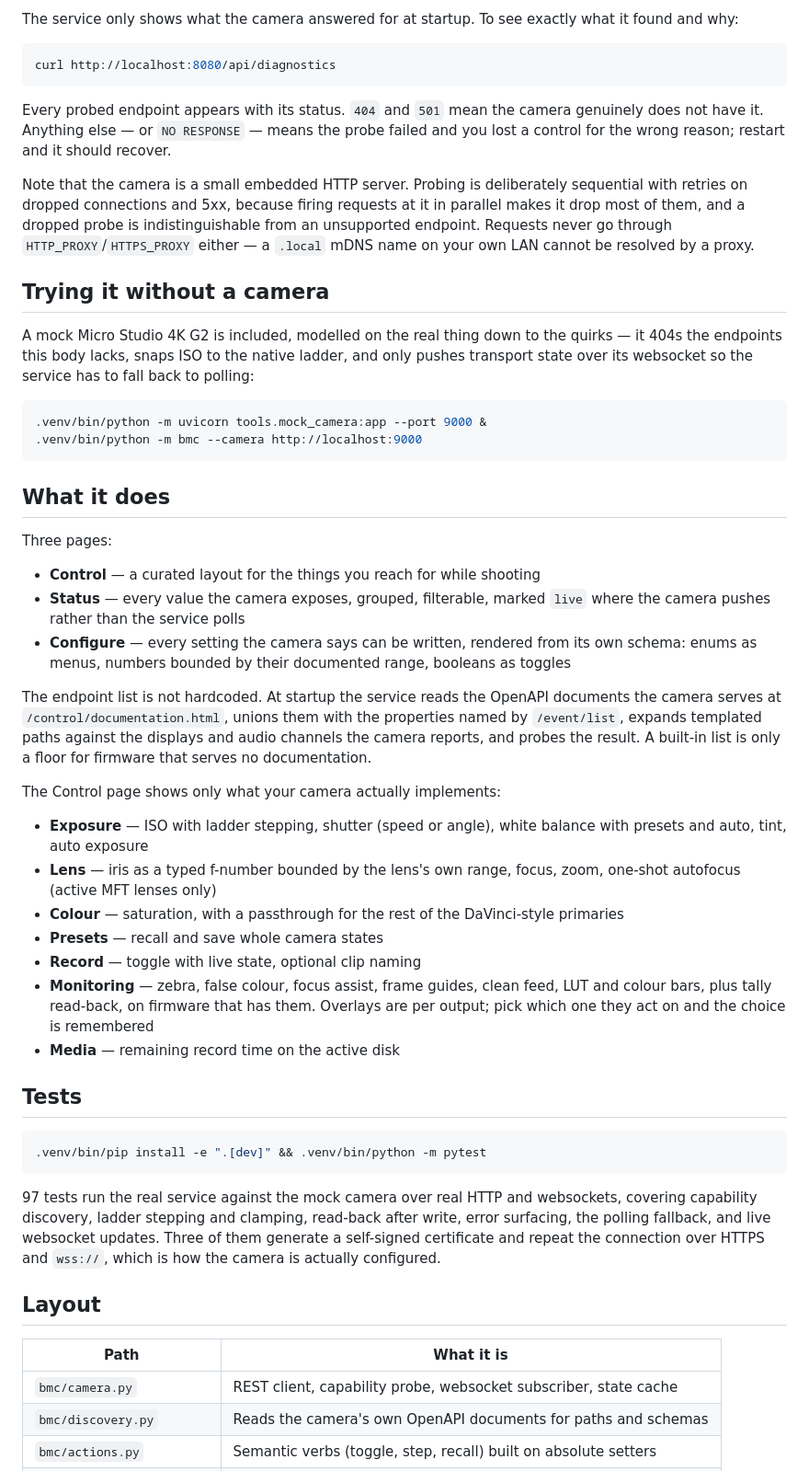
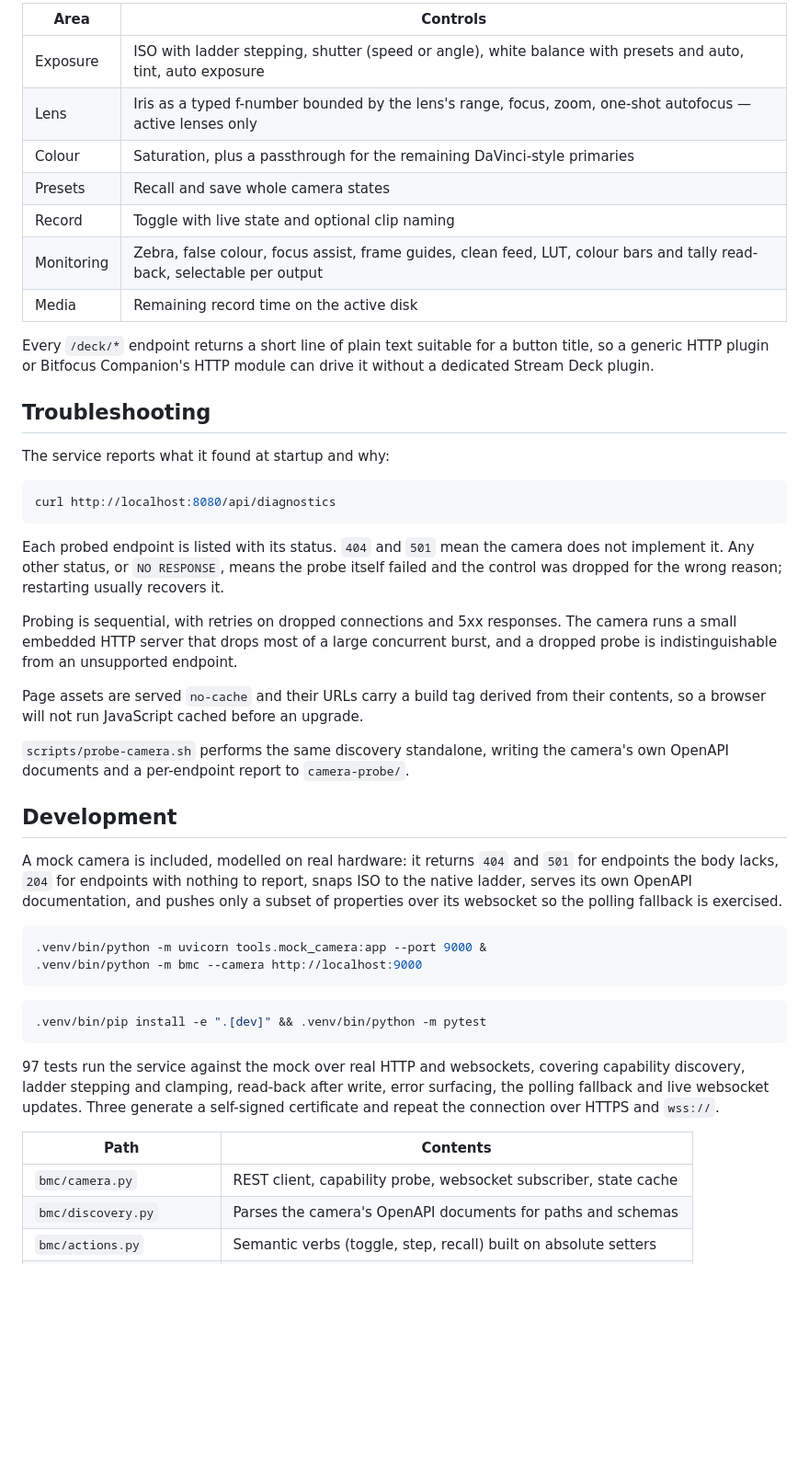
Before and after one commit to billgraham5/blackmagic-control, a Markdown page: README.md, the part around one of its changes. Shown at 92% size. Drawn GitHub-style; blank space fills up the shorter version.

````diff
--- a/README.md
+++ b/README.md
@@ -64,78 +92,63 @@ this before the fix, one hard refresh clears the old copy for good.
 
-The service only shows what the camera answered for at startup. To see exactly what it
-found and why:
+| Area | Controls |
+| --- | --- |
+| Exposure | ISO with ladder stepping, shutter (speed or angle), white balance with presets and auto, tint, auto exposure |
+| Lens | Iris as a typed f-number bounded by the lens's range, focus, zoom, one-shot autofocus — active lenses only |
+| Colour | Saturation, plus a passthrough for the remaining DaVinci-style primaries |
+| Presets | Recall and save whole camera states |
+| Record | Toggle with live state and optional clip naming |
+| Monitoring | Zebra, false colour, focus assist, frame guides, clean feed, LUT, colour bars and tally read-back, selectable per output |
+| Media | Remaining record time on the active disk |
+
+Every `/deck/*` endpoint returns a short line of plain text suitable for a button title,
+so a generic HTTP plugin or Bitfocus Companion's HTTP module can drive it without a
+dedicated Stream Deck plugin.
+
+## Troubleshooting
+
+The service reports what it found at startup and why:
 
 ```sh
 curl http://localhost:8080/api/diagnostics
 ```
 
-Every probed endpoint appears with its status. `404` and `501` mean the camera genuinely
-does not have it. Anything else — or `NO RESPONSE` — means the probe failed and you lost
-a control for the wrong reason; restart and it should recover.
+Each probed endpoint is listed with its status. `404` and `501` mean the camera does not
+implement it. Any other status, or `NO RESPONSE`, means the probe itself failed and the
+control was dropped for the wrong reason; restarting usually recovers it.
 
-Note that the camera is a small embedded HTTP server. Probing is deliberately sequential
-with retries on dropped connections and 5xx, because firing requests at it in parallel
-makes it drop most of them, and a dropped probe is indistinguishable from an unsupported
-endpoint. Requests never go through `HTTP_PROXY`/`HTTPS_PROXY` either — a `.local` mDNS
-name on your own LAN cannot be resolved by a proxy.
+Probing is sequential, with retries on dropped connections and 5xx responses. The camera
+runs a small embedded HTTP server that drops most of a large concurrent burst, and a
+dropped probe is indistinguishable from an unsupported endpoint.
 
-## Trying it without a camera
+Page assets are served `no-cache` and their URLs carry a build tag derived from their
+contents, so a browser will not run JavaScript cached before an upgrade.
 
-A mock Micro Studio 4K G2 is included, modelled on the real thing down to the quirks —
-it 404s the endpoints this body lacks, snaps ISO to the native ladder, and only pushes
-transport state over its websocket so the service has to fall back to polling:
+`scripts/probe-camera.sh` performs the same discovery standalone, writing the camera's
+own OpenAPI documents and a per-endpoint report to `camera-probe/`.
+
+## Development
+
+A mock camera is included, modelled on real hardware: it returns `404` and `501` for
+endpoints the body lacks, `204` for endpoints with nothing to report, snaps ISO to the
+native ladder, serves its own OpenAPI documentation, and pushes only a subset of
+properties over its websocket so the polling fallback is exercised.
 
 ```sh
 .venv/bin/python -m uvicorn tools.mock_camera:app --port 9000 &
 .venv/bin/python -m bmc --camera http://localhost:9000
 ```
 
-## What it does
-
-Three pages:
-
-- **Control** — a curated layout for the things you reach for while shooting
-- **Status** — every value the camera exposes, grouped, filterable, marked `live` where
-  the camera pushes rather than the service polls
-- **Configure** — every setting the camera says can be written, rendered from its own
-  schema: enums as menus, numbers bounded by their documented range, booleans as toggles
-
-The endpoint list is not hardcoded. At startup the service reads the OpenAPI documents
-the camera serves at `/control/documentation.html`, unions them with the properties named
-by `/event/list`, expands templated paths against the displays and audio channels the
-camera reports, and probes the result. A built-in list is only a floor for firmware that
-serves no documentation.
-
-The Control page shows only what your camera actually implements:
-
-- **Exposure** — ISO with ladder stepping, shutter (speed or angle), white balance with
-  presets and auto, tint, auto exposure
-- **Lens** — iris as a typed f-number bounded by the lens's own range, focus, zoom,
-  one-shot autofocus (active MFT lenses only)
-- **Colour** — saturation, with a passthrough for the rest of the DaVinci-style primaries
-- **Presets** — recall and save whole camera states
-- **Record** — toggle with live state, optional clip naming
-- **Monitoring** — zebra, false colour, focus assist, frame guides, clean feed, LUT and
-  colour bars, plus tally read-back, on firmware that has them. Overlays are per output;
-  pick which one they act on and the choice is remembered
-- **Media** — remaining record time on the active disk
-
-## Tests
-
 ```sh
 .venv/bin/pip install -e ".[dev]" && .venv/bin/python -m pytest
 ```
 
-97 tests run the real service against the mock camera over real HTTP and websockets,
-covering capability discovery, ladder stepping and clamping, read-back after write,
-error surfacing, the polling fallback, and live websocket updates. Three of them
-generate a self-signed certificate and repeat the connection over HTTPS and `wss://`,
-which is how the camera is actually configured.
+97 tests run the service against the mock over real HTTP and websockets, covering
+capability discovery, ladder stepping and clamping, read-back after write, error
+surfacing, the polling fallback and live websocket updates. Three generate a self-signed
+certificate and repeat the connection over HTTPS and `wss://`.
 
-## Layout
-
-| Path | What it is |
+| Path | Contents |
 | --- | --- |
 | `bmc/camera.py` | REST client, capability probe, websocket subscriber, state cache |
-| `bmc/discovery.py` | Reads the camera's own OpenAPI documents for paths and schemas |
+| `bmc/discovery.py` | Parses the camera's OpenAPI documents for paths and schemas |
 | `bmc/actions.py` | Semantic verbs (toggle, step, recall) built on absolute setters |
````
Also changed, not shown: other parts of README.md (+71 -145 lines).
